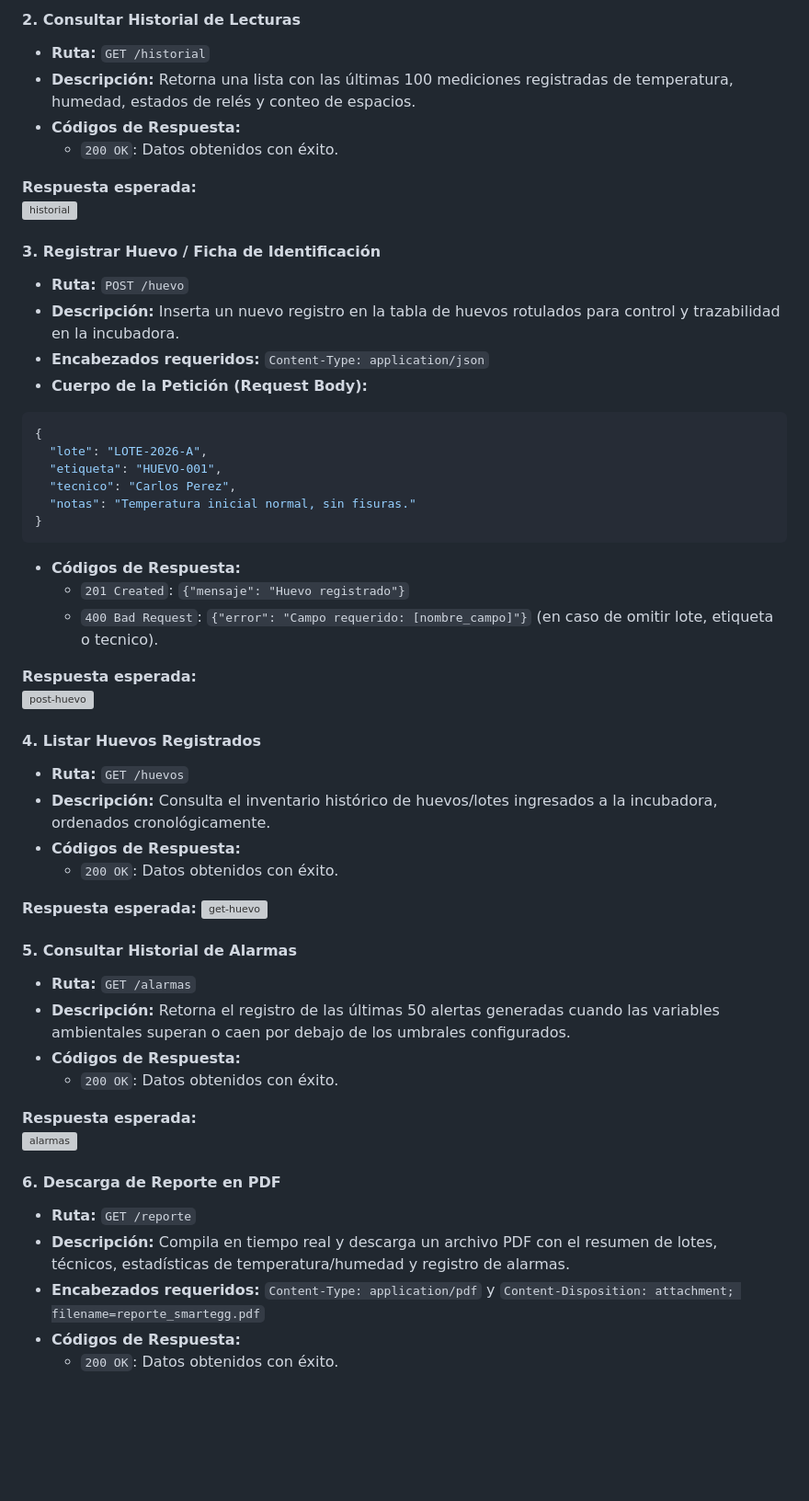
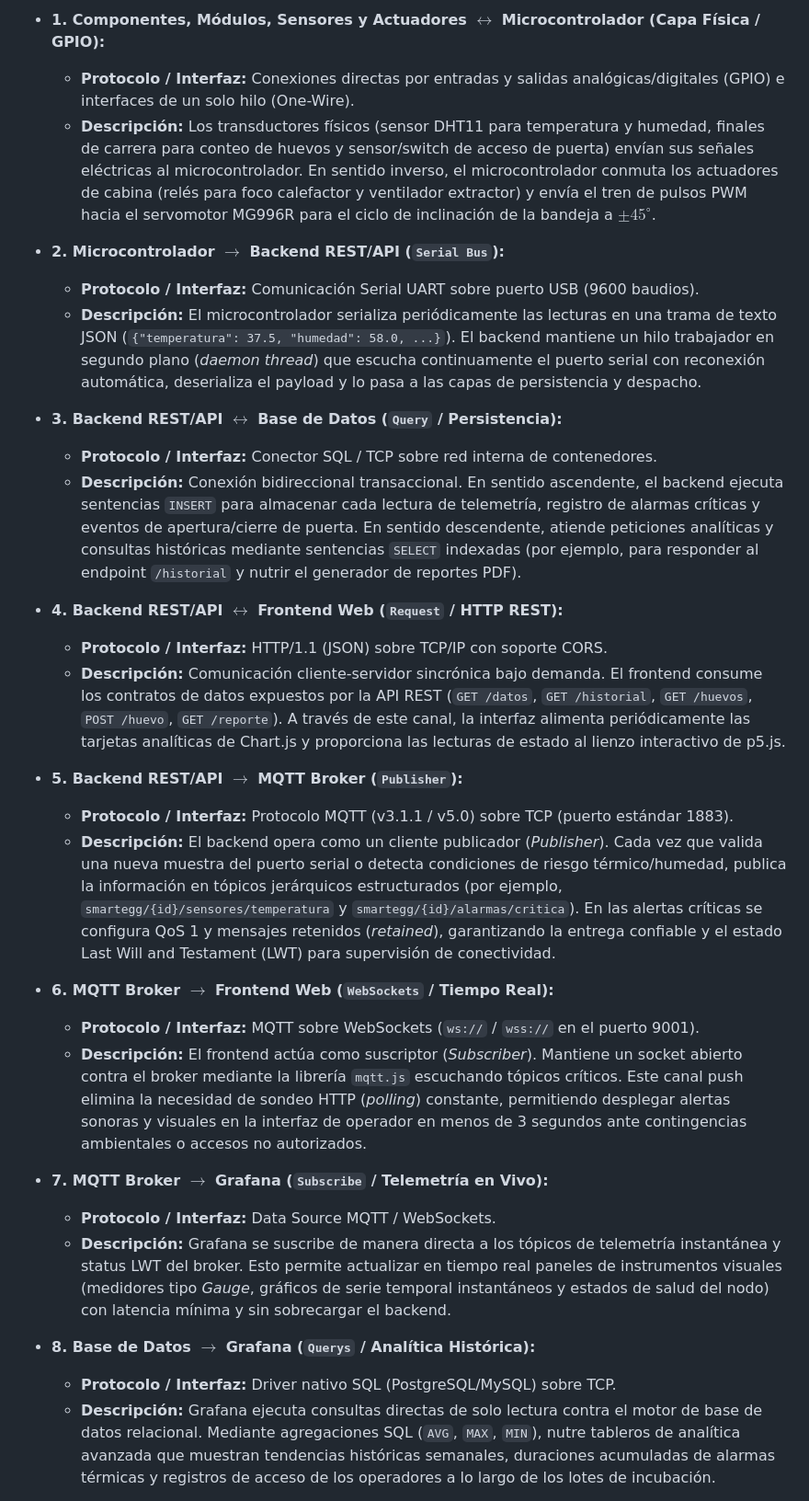
Before and after one commit to Jsue46/smart-egg-iot-firmware, a Markdown page: Proyecto_1/docs/ManualTecnico.md, the part around one of its changes. Shown at 92% size. Drawn GitHub-style; blank space fills up the shorter version; grey boxes are pictures that could not be loaded.

````diff
--- a/Proyecto_1/docs/ManualTecnico.md
+++ b/Proyecto_1/docs/ManualTecnico.md
@@ -111,55 +46,34 @@ La plataforma cuenta con un backend desarrollado en **Python (Flask)** que expon
 
-#### 2. Consultar Historial de Lecturas
-* **Ruta:** `GET /historial`
-* **Descripción:** Retorna una lista con las últimas 100 mediciones registradas de temperatura, humedad, estados de relés y conteo de espacios.
-* **Códigos de Respuesta:**
-  * `200 OK`: Datos obtenidos con éxito.
+* **1. Componentes, Módulos, Sensores y Actuadores $\longleftrightarrow$ Microcontrolador (Capa Física / GPIO):**
+  * **Protocolo / Interfaz:** Conexiones directas por entradas y salidas analógicas/digitales (GPIO) e interfaces de un solo hilo (One-Wire).
+  * **Descripción:** Los transductores físicos (sensor DHT11 para temperatura y humedad, finales de carrera para conteo de huevos y sensor/switch de acceso de puerta) envían sus señales eléctricas al microcontrolador. En sentido inverso, el microcontrolador conmuta los actuadores de cabina (relés para foco calefactor y ventilador extractor) y envía el tren de pulsos PWM hacia el servomotor MG996R para el ciclo de inclinación de la bandeja a $\pm45^\circ$.
 
-**Respuesta esperada:**
-![historial](imagenes/getHistorial.png)
+* **2. Microcontrolador $\longrightarrow$ Backend REST/API (`Serial Bus`):**
+  * **Protocolo / Interfaz:** Comunicación Serial UART sobre puerto USB (9600 baudios).
+  * **Descripción:** El microcontrolador serializa periódicamente las lecturas en una trama de texto JSON (`{"temperatura": 37.5, "humedad": 58.0, ...}`). El backend mantiene un hilo trabajador en segundo plano (*daemon thread*) que escucha continuamente el puerto serial con reconexión automática, deserializa el payload y lo pasa a las capas de persistencia y despacho.
 
-#### 3. Registrar Huevo / Ficha de Identificación
-* **Ruta:** `POST /huevo`
-* **Descripción:** Inserta un nuevo registro en la tabla de huevos rotulados para control y trazabilidad en la incubadora.
-* **Encabezados requeridos:** `Content-Type: application/json`
-* **Cuerpo de la Petición (Request Body):**
-```json
-{
-  "lote": "LOTE-2026-A",
-  "etiqueta": "HUEVO-001",
-  "tecnico": "Carlos Perez",
-  "notas": "Temperatura inicial normal, sin fisuras."
-}
-```
-* **Códigos de Respuesta:**
-  * `201 Created`: `{"mensaje": "Huevo registrado"}`
-  * `400 Bad Request`: `{"error": "Campo requerido: [nombre_campo]"}` (en caso de omitir lote, etiqueta o tecnico).
+* **3. Backend REST/API $\longleftrightarrow$ Base de Datos (`Query` / Persistencia):**
+  * **Protocolo / Interfaz:** Conector SQL / TCP sobre red interna de contenedores.
+  * **Descripción:** Conexión bidireccional transaccional. En sentido ascendente, el backend ejecuta sentencias `INSERT` para almacenar cada lectura de telemetría, registro de alarmas críticas y eventos de apertura/cierre de puerta. En sentido descendente, atiende peticiones analíticas y consultas históricas mediante sentencias `SELECT` indexadas (por ejemplo, para responder al endpoint `/historial` y nutrir el generador de reportes PDF).
 
-**Respuesta esperada:**
-![post-huevo](imagenes/postHuevo.png)
+* **4. Backend REST/API $\longleftrightarrow$ Frontend Web (`Request` / HTTP REST):**
+  * **Protocolo / Interfaz:** HTTP/1.1 (JSON) sobre TCP/IP con soporte CORS.
+  * **Descripción:** Comunicación cliente-servidor sincrónica bajo demanda. El frontend consume los contratos de datos expuestos por la API REST (`GET /datos`, `GET /historial`, `GET /huevos`, `POST /huevo`, `GET /reporte`). A través de este canal, la interfaz alimenta periódicamente las tarjetas analíticas de Chart.js y proporciona las lecturas de estado al lienzo interactivo de p5.js.
 
-#### 4. Listar Huevos Registrados
-* **Ruta:** `GET /huevos`
-* **Descripción:** Consulta el inventario histórico de huevos/lotes ingresados a la incubadora, ordenados cronológicamente.
-* **Códigos de Respuesta:**
-  * `200 OK`: Datos obtenidos con éxito.
+* **5. Backend REST/API $\longrightarrow$ MQTT Broker (`Publisher`):**
+  * **Protocolo / Interfaz:** Protocolo MQTT (v3.1.1 / v5.0) sobre TCP (puerto estándar 1883).
+  * **Descripción:** El backend opera como un cliente publicador (*Publisher*). Cada vez que valida una nueva muestra del puerto serial o detecta condiciones de riesgo térmico/humedad, publica la información en tópicos jerárquicos estructurados (por ejemplo, `smartegg/{id}/sensores/temperatura` y `smartegg/{id}/alarmas/critica`). En las alertas críticas se configura QoS 1 y mensajes retenidos (*retained*), garantizando la entrega confiable y el estado Last Will and Testament (LWT) para supervisión de conectividad.
 
-**Respuesta esperada:**
-![get-huevo](imagenes/getHuevos.png)
+* **6. MQTT Broker $\longrightarrow$ Frontend Web (`WebSockets` / Tiempo Real):**
+  * **Protocolo / Interfaz:** MQTT sobre WebSockets (`ws://` / `wss://` en el puerto 9001).
+  * **Descripción:** El frontend actúa como suscriptor (*Subscriber*). Mantiene un socket abierto contra el broker mediante la librería `mqtt.js` escuchando tópicos críticos. Este canal push elimina la necesidad de sondeo HTTP (*polling*) constante, permitiendo desplegar alertas sonoras y visuales en la interfaz de operador en menos de 3 segundos ante contingencias ambientales o accesos no autorizados.
 
-#### 5. Consultar Historial de Alarmas
-* **Ruta:** `GET /alarmas`
-* **Descripción:** Retorna el registro de las últimas 50 alertas generadas cuando las variables ambientales superan o caen por debajo de los umbrales configurados.
-* **Códigos de Respuesta:**
-  * `200 OK`: Datos obtenidos con éxito.
+* **7. MQTT Broker $\longrightarrow$ Grafana (`Subscribe` / Telemetría en Vivo):**
+  * **Protocolo / Interfaz:** Data Source MQTT / WebSockets.
+  * **Descripción:** Grafana se suscribe de manera directa a los tópicos de telemetría instantánea y status LWT del broker. Esto permite actualizar en tiempo real paneles de instrumentos visuales (medidores tipo *Gauge*, gráficos de serie temporal instantáneos y estados de salud del nodo) con latencia mínima y sin sobrecargar el backend.
 
-**Respuesta esperada:**
-![alarmas](imagenes/getAlarmas.png)
+* **8. Base de Datos $\longrightarrow$ Grafana (`Querys` / Analítica Histórica):**
+  * **Protocolo / Interfaz:** Driver nativo SQL (PostgreSQL/MySQL) sobre TCP.
+  * **Descripción:** Grafana ejecuta consultas directas de solo lectura contra el motor de base de datos relacional. Mediante agregaciones SQL (`AVG`, `MAX`, `MIN`), nutre tableros de analítica avanzada que muestran tendencias históricas semanales, duraciones acumuladas de alarmas térmicas y registros de acceso de los operadores a lo largo de los lotes de incubación.
 
-#### 6. Descarga de Reporte en PDF
-* **Ruta:** `GET /reporte`
-* **Descripción:** Compila en tiempo real y descarga un archivo PDF con el resumen de lotes, técnicos, estadísticas de temperatura/humedad y registro de alarmas.
-* **Encabezados requeridos:** `Content-Type: application/pdf` y `Content-Disposition: attachment; filename=reporte_smartegg.pdf`
-* **Códigos de Respuesta:**
-  * `200 OK`: Datos obtenidos con éxito.
 
````
Also changed, not shown: other parts of Proyecto_1/docs/ManualTecnico.md (+58 -106 lines), Proyecto_1/docs/ManualUsuario.md (deleted, +0 -184 lines), Proyecto_1/docs/imagenes/Diagrama de arquitectura genera.png (added), 11 other files.
